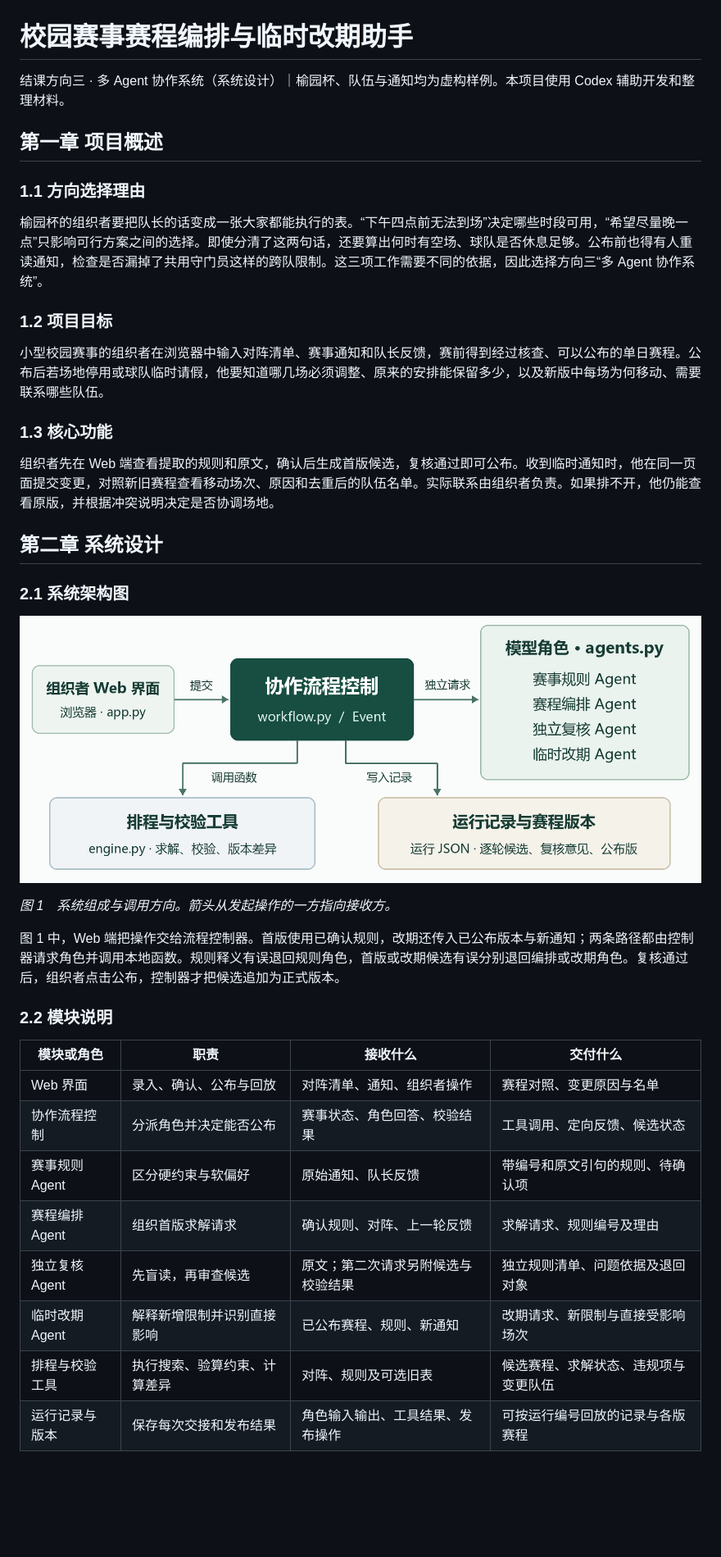
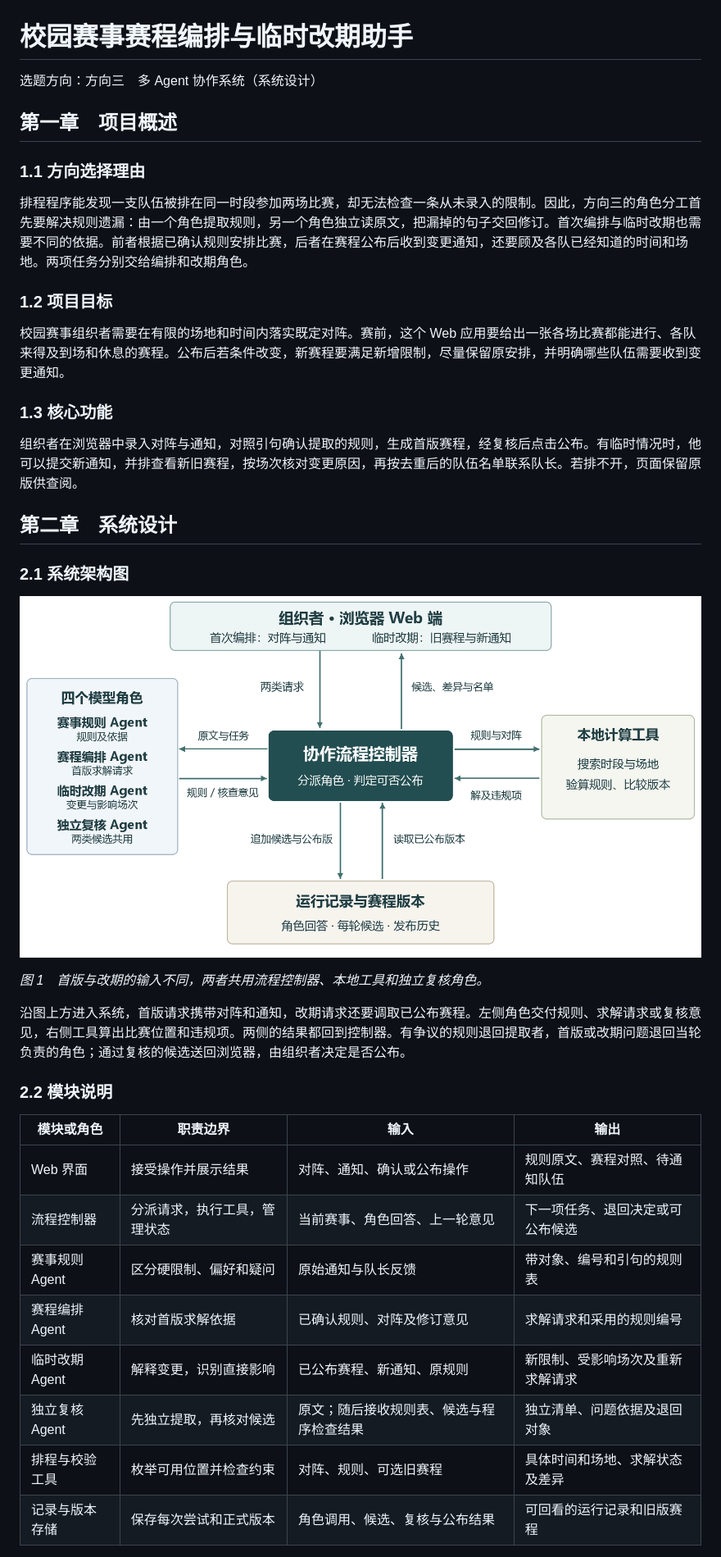
Before and after one commit to shmzl1/campus-tournament-agent, a Markdown page: report.md, the part around one of its changes. Shown at 82% size. GitHub-like rendering; pictures changed too: screenshots/architecture.png; blank space fills up the shorter version.

Commit message:
Replace course report and redraw role and scheduling data flow

```diff
--- a/report.md
+++ b/report.md
@@ -1,22 +1,22 @@
 # 校园赛事赛程编排与临时改期助手
 
-结课方向三 · 多 Agent 协作系统（系统设计）｜榆园杯、队伍与通知均为虚构样例。本项目使用 Codex 辅助开发和整理材料。
+选题方向：方向三　多 Agent 协作系统（系统设计）
 
-## 第一章 项目概述
+## 第一章　项目概述
 
 ### 1.1 方向选择理由
 
-榆园杯的组织者要把队长的话变成一张大家都能执行的表。“下午四点前无法到场”决定哪些时段可用，“希望尽量晚一点”只影响可行方案之间的选择。即使分清了这两句话，还要算出何时有空场、球队是否休息足够。公布前也得有人重读通知，检查是否漏掉了共用守门员这样的跨队限制。这三项工作需要不同的依据，因此选择方向三“多 Agent 协作系统”。
+排程程序能发现一支队伍被排在同一时段参加两场比赛，却无法检查一条从未录入的限制。因此，方向三的角色分工首先要解决规则遗漏：由一个角色提取规则，另一个角色独立读原文，把漏掉的句子交回修订。首次编排与临时改期也需要不同的依据。前者根据已确认规则安排比赛，后者在赛程公布后收到变更通知，还要顾及各队已经知道的时间和场地。两项任务分别交给编排和改期角色。
 
 ### 1.2 项目目标
 
-小型校园赛事的组织者在浏览器中输入对阵清单、赛事通知和队长反馈，赛前得到经过核查、可以公布的单日赛程。公布后若场地停用或球队临时请假，他要知道哪几场必须调整、原来的安排能保留多少，以及新版中每场为何移动、需要联系哪些队伍。
+校园赛事组织者需要在有限的场地和时间内落实既定对阵。赛前，这个 Web 应用要给出一张各场比赛都能进行、各队来得及到场和休息的赛程。公布后若条件改变，新赛程要满足新增限制，尽量保留原安排，并明确哪些队伍需要收到变更通知。
 
 ### 1.3 核心功能
 
-组织者先在 Web 端查看提取的规则和原文，确认后生成首版候选，复核通过即可公布。收到临时通知时，他在同一页面提交变更，对照新旧赛程查看移动场次、原因和去重后的队伍名单。实际联系由组织者负责。如果排不开，他仍能查看原版，并根据冲突说明决定是否协调场地。
+组织者在浏览器中录入对阵与通知，对照引句确认提取的规则，生成首版赛程，经复核后点击公布。有临时情况时，他可以提交新通知，并排查看新旧赛程，按场次核对变更原因，再按去重后的队伍名单联系队长。若排不开，页面保留原版供查阅。
 
-## 第二章 系统设计
+## 第二章　系统设计
 
 ### 2.1 系统架构图
 
@@ -24,18 +24,18 @@
 
-*图 1　系统组成与调用方向。箭头从发起操作的一方指向接收方。*
+*图 1　首版与改期的输入不同，两者共用流程控制器、本地工具和独立复核角色。*
 
-图 1 中，Web 端把操作交给流程控制器。首版使用已确认规则，改期还传入已公布版本与新通知；两条路径都由控制器请求角色并调用本地函数。规则释义有误退回规则角色，首版或改期候选有误分别退回编排或改期角色。复核通过后，组织者点击公布，控制器才把候选追加为正式版本。
+沿图上方进入系统，首版请求携带对阵和通知，改期请求还要调取已公布赛程。左侧角色交付规则、求解请求或复核意见，右侧工具算出比赛位置和违规项。两侧的结果都回到控制器。有争议的规则退回提取者，首版或改期问题退回当轮负责的角色；通过复核的候选送回浏览器，由组织者决定是否公布。
 
 ### 2.2 模块说明
 
-| 模块或角色 | 职责 | 接收什么 | 交付什么 |
+| 模块或角色 | 职责边界 | 输入 | 输出 |
 |---|---|---|---|
-| Web 界面 | 录入、确认、公布与回放 | 对阵清单、通知、组织者操作 | 赛程对照、变更原因与名单 |
-| 协作流程控制 | 分派角色并决定能否公布 | 赛事状态、角色回答、校验结果 | 工具调用、定向反馈、候选状态 |
-| 赛事规则 Agent | 区分硬约束与软偏好 | 原始通知、队长反馈 | 带编号和原文引句的规则、待确认项 |
-| 赛程编排 Agent | 组织首版求解请求 | 确认规则、对阵、上一轮反馈 | 求解请求、规则编号及理由 |
-| 独立复核 Agent | 先盲读，再审查候选 | 原文；第二次请求另附候选与校验结果 | 独立规则清单、问题依据及退回对象 |
-| 临时改期 Agent | 解释新增限制并识别直接影响 | 已公布赛程、规则、新通知 | 改期请求、新限制与直接受影响场次 |
-| 排程与校验工具 | 执行搜索、验算约束、计算差异 | 对阵、规则及可选旧表 | 候选赛程、求解状态、违规项与变更队伍 |
-| 运行记录与版本 | 保存每次交接和发布结果 | 角色输入输出、工具结果、发布操作 | 可按运行编号回放的记录与各版赛程 |
+| Web 界面 | 接受操作并展示结果 | 对阵、通知、确认或公布操作 | 规则原文、赛程对照、待通知队伍 |
+| 流程控制器 | 分派请求，执行工具，管理状态 | 当前赛事、角色回答、上一轮意见 | 下一项任务、退回决定或可公布候选 |
+| 赛事规则 Agent | 区分硬限制、偏好和疑问 | 原始通知与队长反馈 | 带对象、编号和引句的规则表 |
+| 赛程编排 Agent | 核对首版求解依据 | 已确认规则、对阵及修订意见 | 求解请求和采用的规则编号 |
+| 临时改期 Agent | 解释变更，识别直接影响 | 已公布赛程、新通知、原规则 | 新限制、受影响场次及重新求解请求 |
+| 独立复核 Agent | 先独立提取，再核对候选 | 原文；随后接收规则表、候选与程序检查结果 | 独立清单、问题依据及退回对象 |
+| 排程与校验工具 | 枚举可用位置并检查约束 | 对阵、规则、可选旧赛程 | 具体时间和场地、求解状态及差异 |
+| 记录与版本存储 | 保存每次尝试和正式版本 | 角色调用、候选、复核与公布结果 | 可回看的运行记录和旧版赛程 |
 
```
Also changed, not shown: other parts of report.md (+55 -56 lines).
